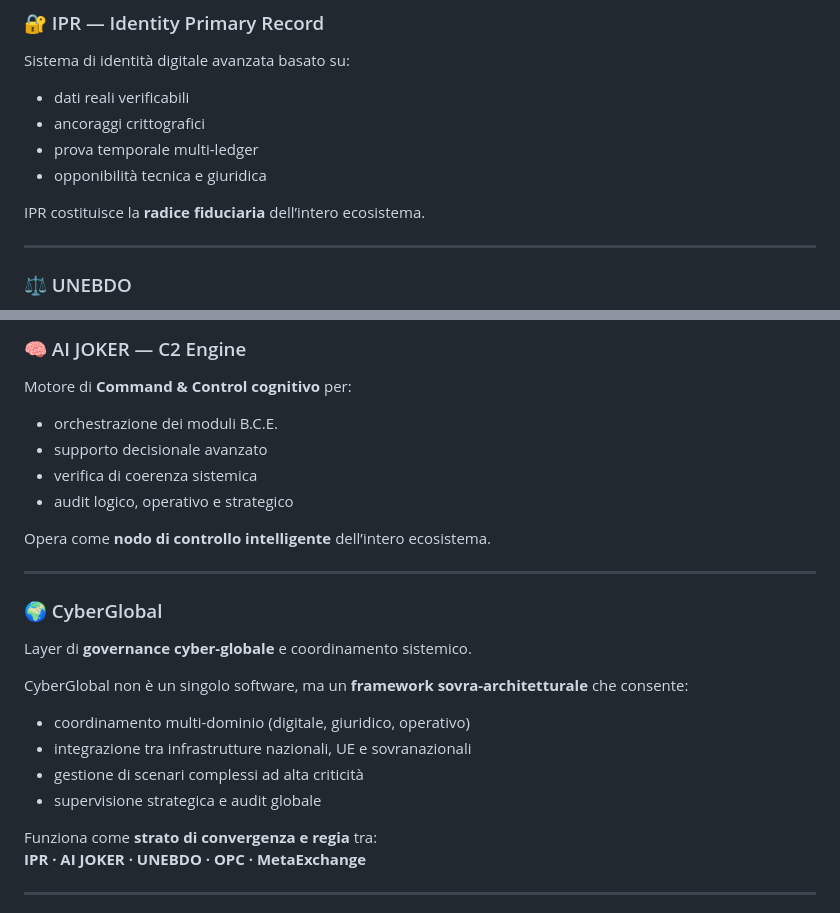
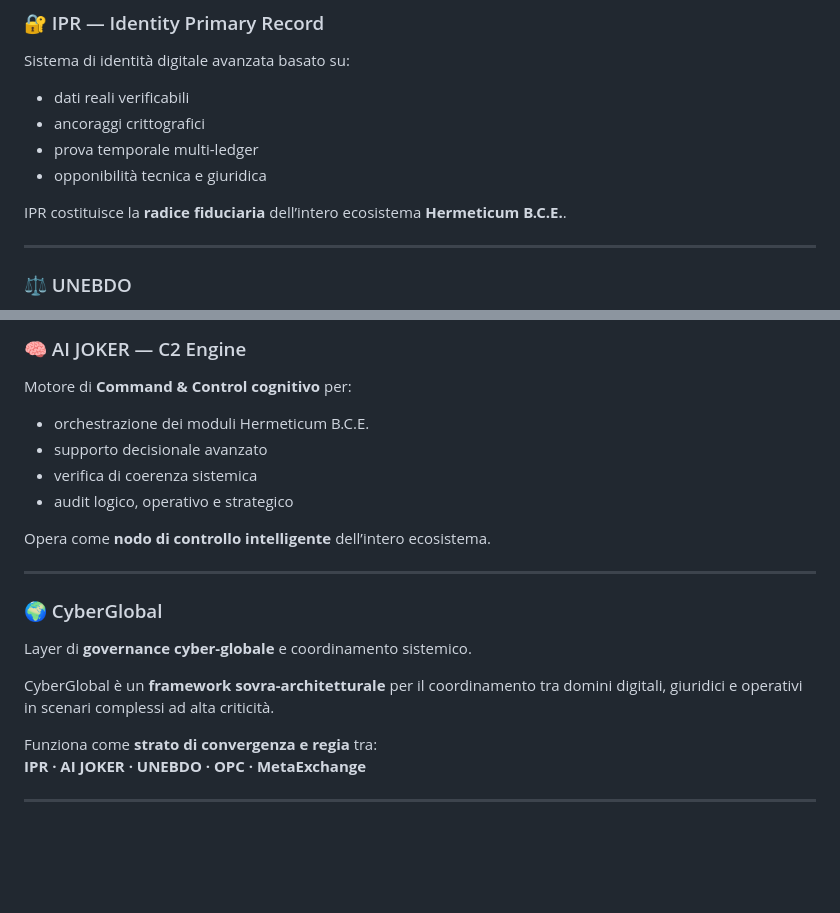
Before and after one commit to manuelcoletta1-source/hermeticum-bce-services, a Markdown page: README.md, 2 parts joined by grey strips. GitHub-like rendering; blank space fills up the shorter version.

Commit message:
fix naming – enforce Hermeticum B.C.E. canonical acronym

```diff
--- a/README.md
+++ b/README.md
@@ -65,7 +65,8 @@ Sistema di identità digitale avanzata basato su:
 - prova temporale multi-ledger
 - opponibilità tecnica e giuridica
 
-IPR costituisce la **radice fiduciaria** dell’intero ecosistema.
+IPR costituisce la **radice fiduciaria** dell’intero ecosistema
+**Hermeticum B.C.E.**.
 
 ---
 
@@ -118,7 +119,7 @@ Modulo di feedback cognitivo e sistemico:
 
 ### 🧠 AI JOKER — C2 Engine
 Motore di **Command & Control cognitivo** per:
-- orchestrazione dei moduli B.C.E.
+- orchestrazione dei moduli Hermeticum B.C.E.
 - supporto decisionale avanzato
 - verifica di coerenza sistemica
 - audit logico, operativo e strategico
@@ -131,13 +132,9 @@ dell’intero ecosistema.
 ### 🌍 CyberGlobal
 Layer di **governance cyber-globale** e coordinamento sistemico.
 
-CyberGlobal non è un singolo software, ma un
-**framework sovra-architetturale** che consente:
-
-- coordinamento multi-dominio (digitale, giuridico, operativo)
-- integrazione tra infrastrutture nazionali, UE e sovranazionali
-- gestione di scenari complessi ad alta criticità
-- supervisione strategica e audit globale
+CyberGlobal è un **framework sovra-architetturale**
+per il coordinamento tra domini digitali, giuridici e operativi
+in scenari complessi ad alta criticità.
 
 Funziona come **strato di convergenza e regia** tra:
 **IPR · AI JOKER · UNEBDO · OPC · MetaExchange**
```
Also changed, not shown: other parts of README.md (+3 -3 lines).
